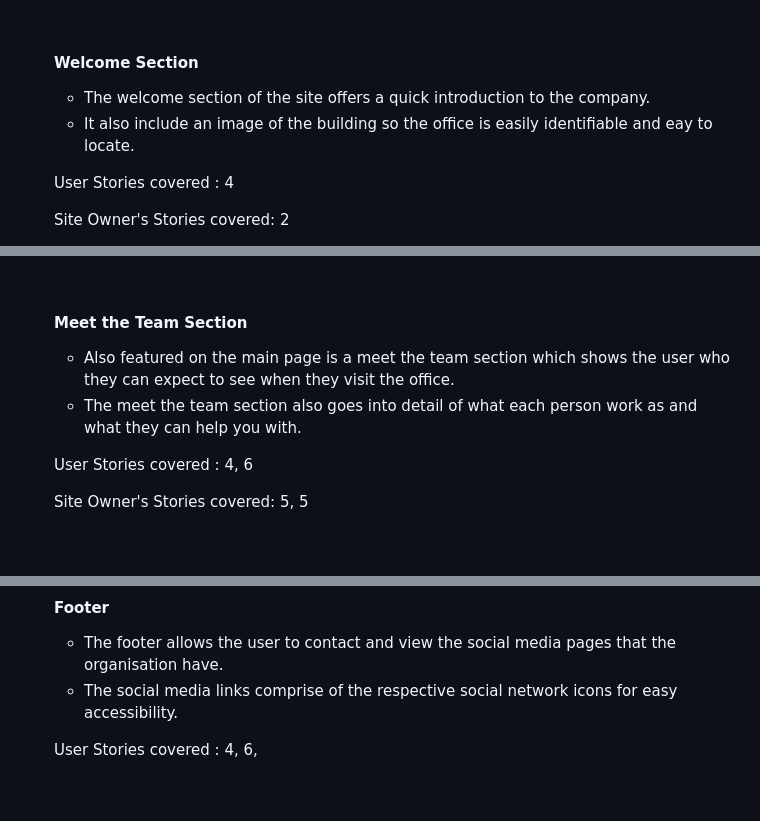
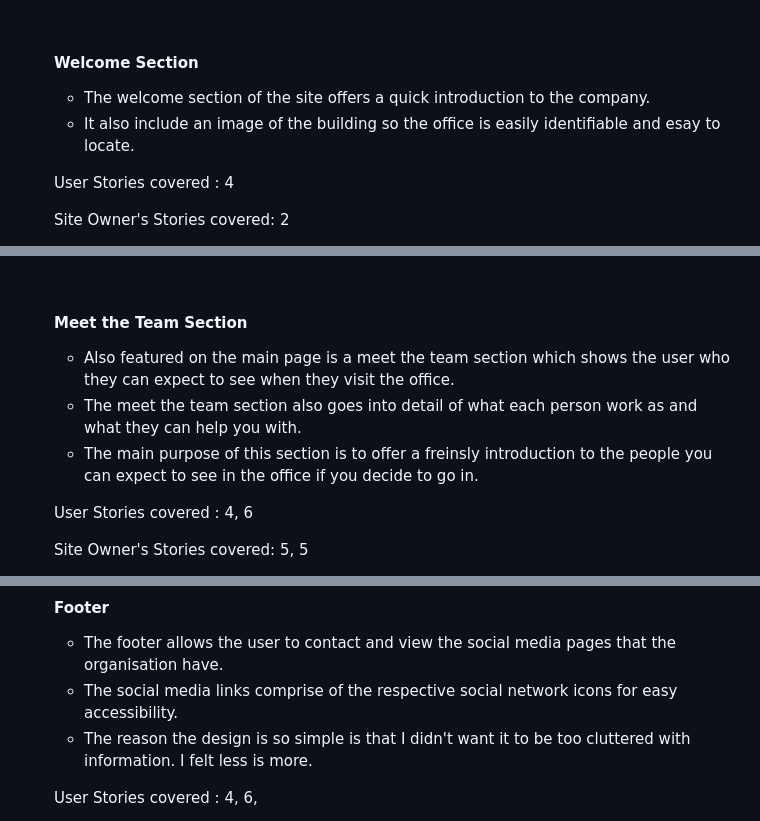
Before and after one commit to MeganNyhan/CI_PP1_MDRC, a Markdown page: README.md, 3 parts joined by grey strips. Rendered like a GitHub page; blank space fills up the shorter version.

Commit message:
Add Footer to Features Section

```diff
--- a/README.md
+++ b/README.md
@@ -218,8 +218,8 @@ The MDRC website is a website for the company Milford and District Resource Cent
 
 #### Welcome Section
 <ul>
-    <li>The welcome section of the site offers a quick introduction to the company. </li>
-    <li> It also include an image of the building so the office is easily identifiable and eay to locate.</li>
+    <li>The welcome section of the site offers a quick introduction to the company.</li>
+    <li> It also include an image of the building so the office is easily identifiable and esay to locate.</li>
     </ul>
     <p> User Stories covered : 4</p>
     <p>Site Owner's Stories covered: 2</p>
@@ -228,8 +230,9 @@ The MDRC website is a website for the company Milford and District Resource Cent
 #### Meet the Team Section
 <ul>
      <li>
-     Also featured on the main page is a meet the team section which shows the user who they can expect to see when they visit the office.  </li>
+     Also featured on the main page is a meet the team section which shows the user who they can expect to see when they visit the office.</li>
      <li> The meet the team section also goes into detail of what each person work as and what they can help you with.
-     </li></ul>
+     </li>
+     <li> The main purpose of this section is to offer a freinsly introduction to the people you can expect to see in the office if you decide to go in.</li></ul>
      <p> User Stories covered : 4, 6</p>
      <p>Site Owner's Stories covered: 5, 5 </p>
@@ -238,5 +243,6 @@ The MDRC website is a website for the company Milford and District Resource Cent
 #### Footer
 <ul>
      <li> The footer allows the user to contact and view the social media pages that the organisation have.</li>
-     <li> The social media links comprise of the respective social network icons for easy accessibility.</li></ul>
+     <li> The social media links comprise of the respective social network icons for easy accessibility.</li>
+     <li> The reason the design is so simple is that I didn't want it to be too cluttered with information. I felt less is more.</li></ul>
      <p> User Stories covered : 4, 6,</p>
```
Also changed, not shown: other parts of README.md (+7 -1 lines), assets/images/footer-feature.png (added), 1 other file.
